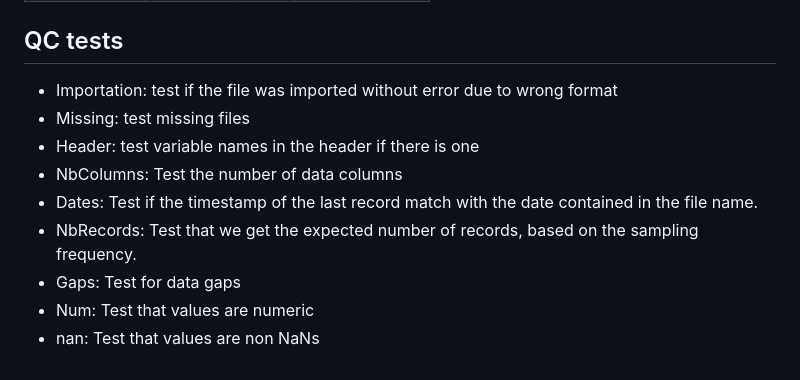
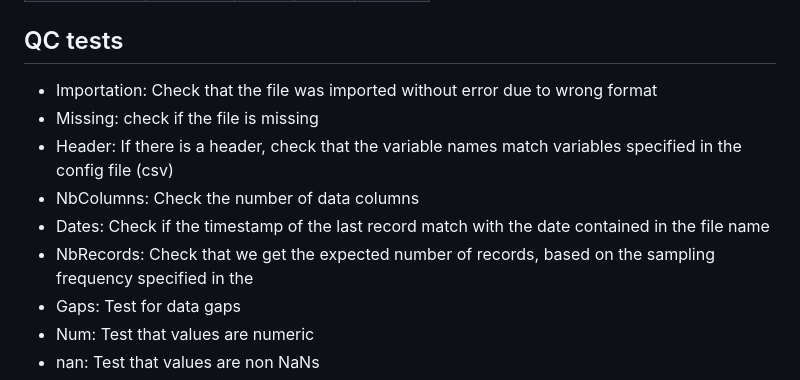
Before and after one commit to EricLarmanou/checkETC, a Markdown page: README.md, the part around the change. Drawn GitHub-style.

```diff
--- a/README.md
+++ b/README.md
@@ -91,12 +91,12 @@ python D:\checkETC.py GL-ZaF -d now -y now
 | WTD_1_1_1 | 1 | -0.2 | 0.2 | WTD |
 
 ## QC tests
-- Importation: test if the file was imported without error due to wrong format
-- Missing: test missing files
-- Header: test variable names in the header if there is one
-- NbColumns: Test the number of data columns
-- Dates: Test if the timestamp of the last record match with the date contained in the file name.
-- NbRecords: Test that we get the expected number of records, based on the sampling frequency.
+- Importation: Check that the file was imported without error due to wrong format
+- Missing: check if the file is missing
+- Header: If there is a header, check that the variable names match variables specified in the config file (csv)
+- NbColumns: Check the number of data columns
+- Dates: Check if the timestamp of the last record match with the date contained in the file name
+- NbRecords: Check that we get the expected number of records, based on the sampling frequency specified in the
 - Gaps: Test for data gaps
 - Num: Test that values are numeric
 - nan: Test that values are non NaNs
```
